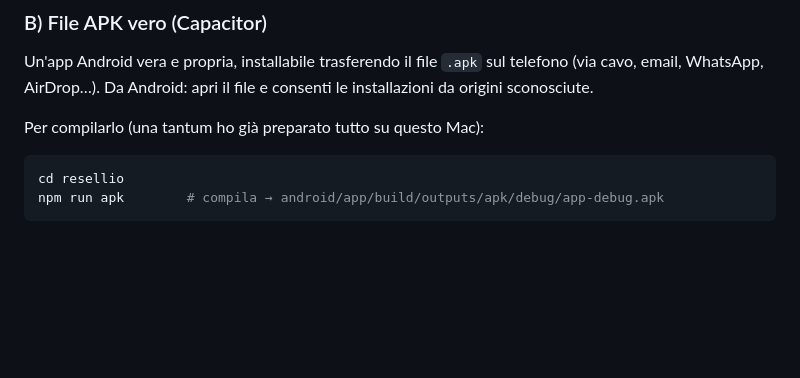
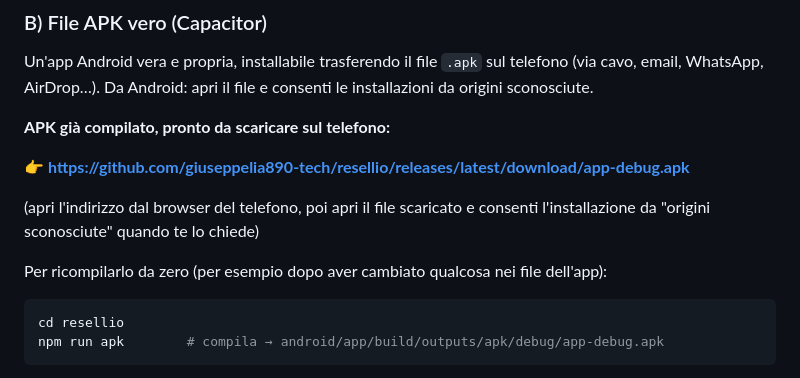
Before and after one commit to giuseppelia890-tech/resellio, a Markdown page: README.md, the part around the change. GitHub-like rendering; blank space fills up the shorter version.

Commit message:
README: link download APK dalla pagina Releases

````diff
--- a/README.md
+++ b/README.md
@@ -76,7 +76,14 @@ Un'app Android vera e propria, installabile trasferendo il file `.apk` sul telef
 (via cavo, email, WhatsApp, AirDrop…). Da Android: apri il file e consenti le installazioni
 da origini sconosciute.
 
-Per compilarlo (una tantum ho già preparato tutto su questo Mac):
+**APK già compilato, pronto da scaricare sul telefono:**
+
+👉 **https://github.com/giuseppelia890-tech/resellio/releases/latest/download/app-debug.apk**
+
+(apri l'indirizzo dal browser del telefono, poi apri il file scaricato e consenti
+l'installazione da "origini sconosciute" quando te lo chiede)
+
+Per ricompilarlo da zero (per esempio dopo aver cambiato qualcosa nei file dell'app):
 
 ```bash
 cd resellio
````
